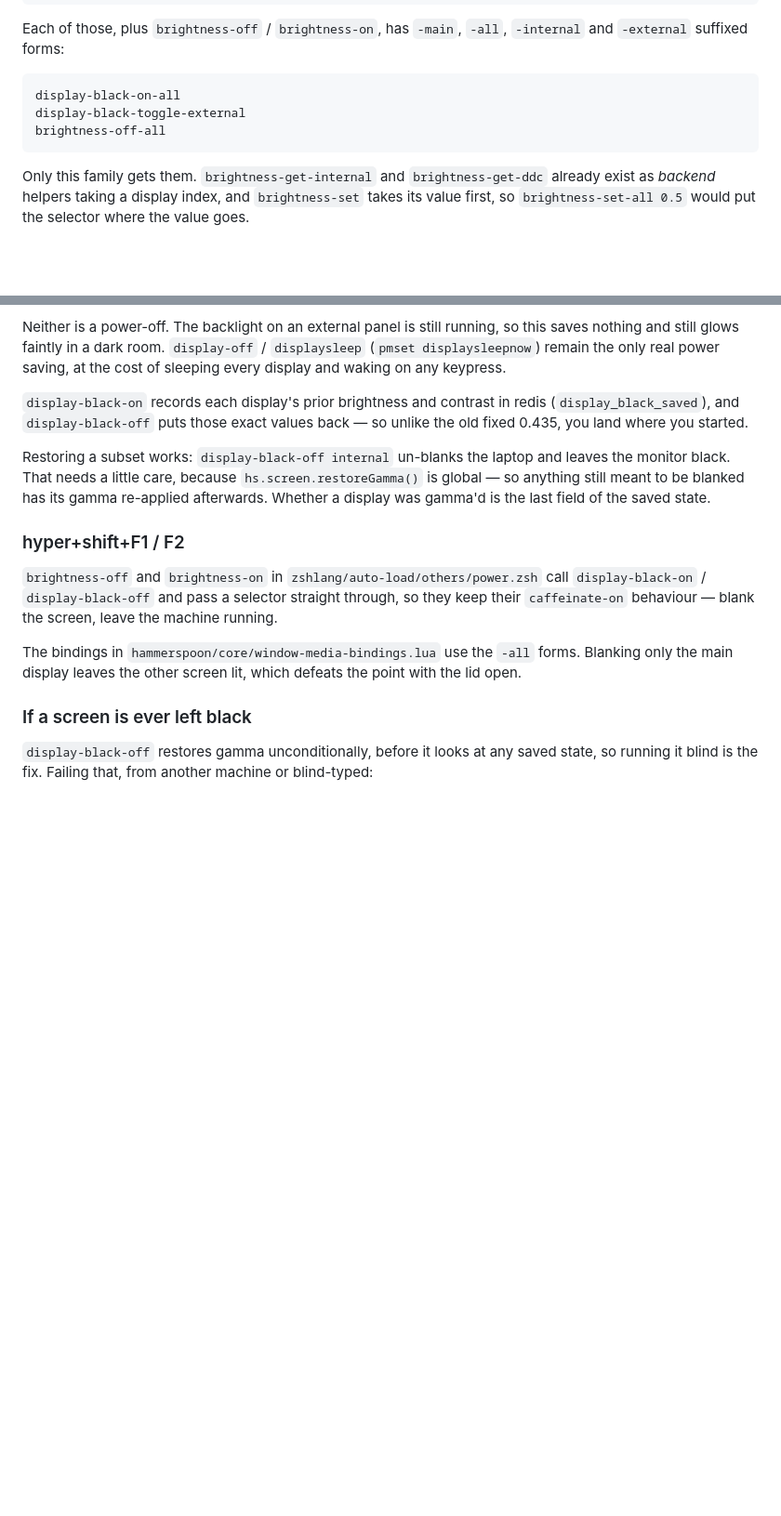
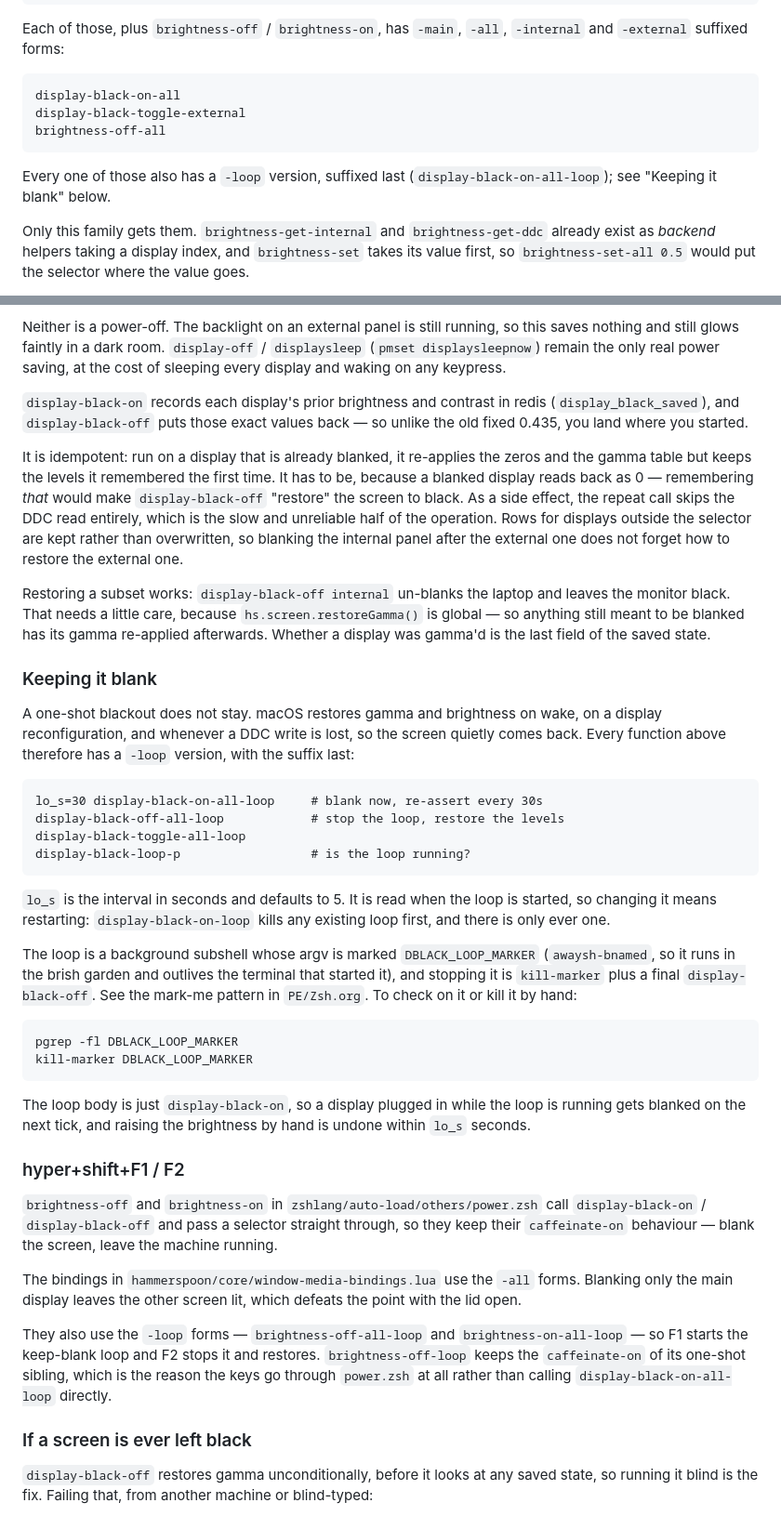
Before and after one commit to NightMachinery/.shells, a Markdown page: scripts/docs/external-display-brightness.md, 2 parts joined by grey strips. Shown at 93% size. Rendered like a GitHub page; blank space fills up the shorter version.

Commit message:
docs: document the display-black -loop family
Covers the -loop forms and lo_s, the marker and how to inspect or kill it
by hand, why the Hammerspoon keys go through the brightness- wrappers, and
that display-black-on now keeps the levels it remembered first.

Co-Authored-By: Claude Opus 5 (1M context) <noreply@anthropic.com>
Claude-Session: https://claude.ai/code/session_01GvFTg4YGhoWzoBmQhmBt9q

```diff
--- a/scripts/docs/external-display-brightness.md
+++ b/scripts/docs/external-display-brightness.md
@@ -103,6 +103,9 @@ Each of those, plus `brightness-off` / `brightness-on`, has `-main`, `-all`,
     display-black-toggle-external
     brightness-off-all
 
+Every one of those also has a `-loop` version, suffixed last
+(`display-black-on-all-loop`); see "Keeping it blank" below.
+
 Only this family gets them. `brightness-get-internal` and `brightness-get-ddc`
 already exist as *backend* helpers taking a display index, and `brightness-set`
 takes its value first, so `brightness-set-all 0.5` would put the selector where
@@ -130,10 +133,47 @@ the cost of sleeping every display and waking on any keypress.
 (`display_black_saved`), and `display-black-off` puts those exact values back —
 so unlike the old fixed 0.435, you land where you started.
 
+It is idempotent: run on a display that is already blanked, it re-applies the
+zeros and the gamma table but keeps the levels it remembered the first time. It
+has to be, because a blanked display reads back as 0 — remembering *that* would
+make `display-black-off` "restore" the screen to black. As a side effect, the
+repeat call skips the DDC read entirely, which is the slow and unreliable half
+of the operation. Rows for displays outside the selector are kept rather than
+overwritten, so blanking the internal panel after the external one does not
+forget how to restore the external one.
+
 Restoring a subset works: `display-black-off internal` un-blanks the laptop and
 leaves the monitor black. That needs a little care, because `hs.screen.restoreGamma()`
 is global — so anything still meant to be blanked has its gamma re-applied
 afterwards. Whether a display was gamma'd is the last field of the saved state.
+
+### Keeping it blank
+
+A one-shot blackout does not stay. macOS restores gamma and brightness on wake,
+on a display reconfiguration, and whenever a DDC write is lost, so the screen
+quietly comes back. Every function above therefore has a `-loop` version, with
+the suffix last:
+
+    lo_s=30 display-black-on-all-loop     # blank now, re-assert every 30s
+    display-black-off-all-loop            # stop the loop, restore the levels
+    display-black-toggle-all-loop
+    display-black-loop-p                  # is the loop running?
+
+`lo_s` is the interval in seconds and defaults to 5. It is read when the loop is
+started, so changing it means restarting: `display-black-on-loop` kills any
+existing loop first, and there is only ever one.
+
+The loop is a background subshell whose argv is marked `DBLACK_LOOP_MARKER`
+(`awaysh-bnamed`, so it runs in the brish garden and outlives the terminal that
+started it), and stopping it is `kill-marker` plus a final `display-black-off`.
+See the mark-me pattern in `PE/Zsh.org`. To check on it or kill it by hand:
+
+    pgrep -fl DBLACK_LOOP_MARKER
+    kill-marker DBLACK_LOOP_MARKER
+
+The loop body is just `display-black-on`, so a display plugged in while the loop
+is running gets blanked on the next tick, and raising the brightness by hand is
+undone within `lo_s` seconds.
 
 ### hyper+shift+F1 / F2
 
@@ -145,6 +185,12 @@ running.
 The bindings in `hammerspoon/core/window-media-bindings.lua` use the `-all`
 forms. Blanking only the main display leaves the other screen lit, which defeats
 the point with the lid open.
+
+They also use the `-loop` forms — `brightness-off-all-loop` and
+`brightness-on-all-loop` — so F1 starts the keep-blank loop and F2 stops it and
+restores. `brightness-off-loop` keeps the `caffeinate-on` of its one-shot
+sibling, which is the reason the keys go through `power.zsh` at all rather than
+calling `display-black-on-all-loop` directly.
 
 ### If a screen is ever left black
 
```
